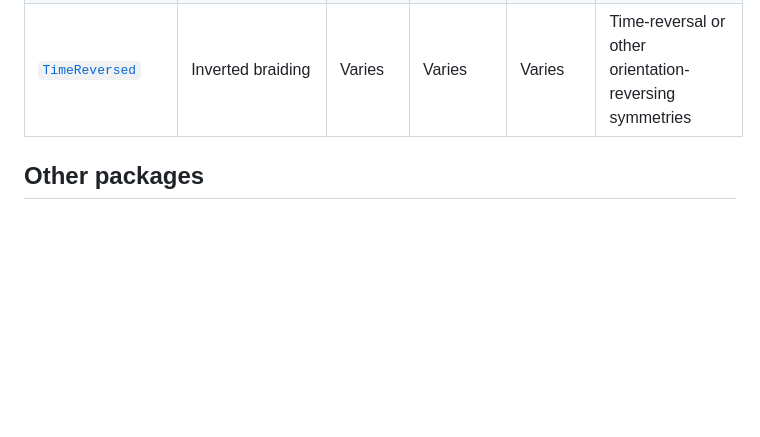
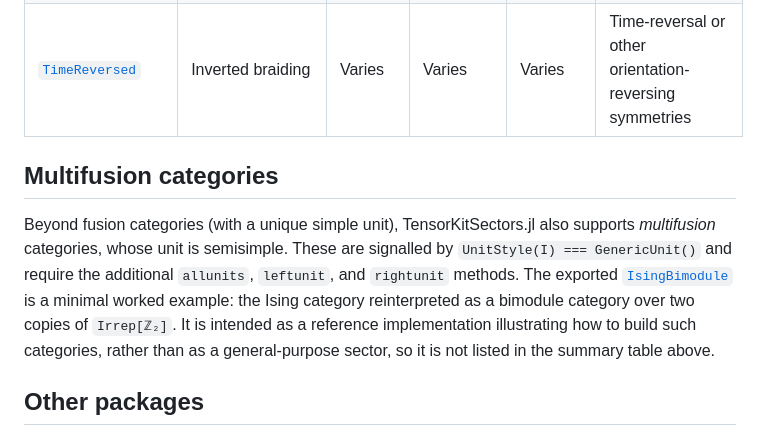
Before and after one commit to QuantumKitHub/TensorKitSectors.jl, a Markdown page: docs/src/sectors.md, the part around the change. Rendered like a GitHub page; blank space fills up the shorter version.

Commit message:
docs: document multifusion support and IsingBimodule example
IsingBimodule is exported but was undocumented anywhere. Add a short
'Multifusion categories' note pointing to it as a reference example,
without listing it in the fusion-category summary table.

Co-Authored-By: Claude Opus 4.8 (1M context) <noreply@anthropic.com>

```diff
--- a/docs/src/sectors.md
+++ b/docs/src/sectors.md
@@ -24,6 +24,13 @@ This page provides an overview of the concrete sector types implemented in Tenso
 | [`NamedSector`](@ref)    | Product categories              | Varies       | Varies    | Varies    | Product sectors with name-accessible components            |
 | [`TimeReversed`](@ref)   | Inverted braiding               | Varies       | Varies    | Varies    | Time-reversal or other orientation-reversing symmetries    |
 
+## Multifusion categories
+
+Beyond fusion categories (with a unique simple unit), TensorKitSectors.jl also supports *multifusion* categories, whose unit is semisimple.
+These are signalled by `UnitStyle(I) === GenericUnit()` and require the additional `allunits`, `leftunit`, and `rightunit` methods.
+The exported [`IsingBimodule`](@ref) is a minimal worked example: the Ising category reinterpreted as a bimodule category over two copies of `Irrep[ℤ₂]`.
+It is intended as a reference implementation illustrating how to build such categories, rather than as a general-purpose sector, so it is not listed in the summary table above.
+
 ## Other packages
 
 TensorKitSectors.jl provides the architecture for implementing new sector types, but does not implement all possible sectors. Other packages which implement additional sector types and their topological data include:
```
